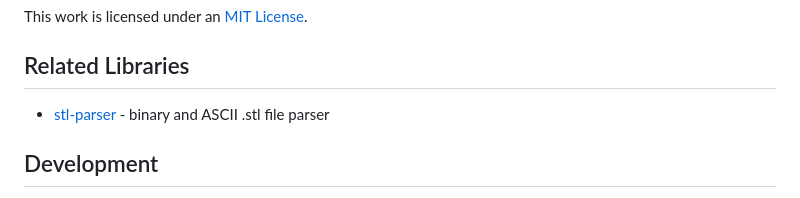
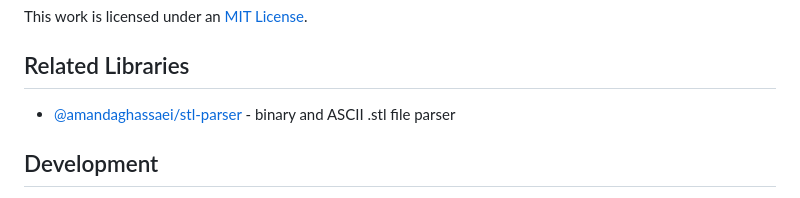
Before and after one commit to amandaghassaei/msh-parser, a Markdown page: README.md, the part around the change. GitHub-like rendering.

```diff
--- a/README.md
+++ b/README.md
@@ -130,7 +130,7 @@ This work is licensed under an [MIT License](https://github.com/amandaghassaei/m
 
 ## Related Libraries
 
-- [stl-parser](https://github.com/amandaghassaei/stl-parser) - binary and ASCII .stl file parser
+- [@amandaghassaei/stl-parser](https://github.com/amandaghassaei/stl-parser) - binary and ASCII .stl file parser
 
 
 ## Development
```
